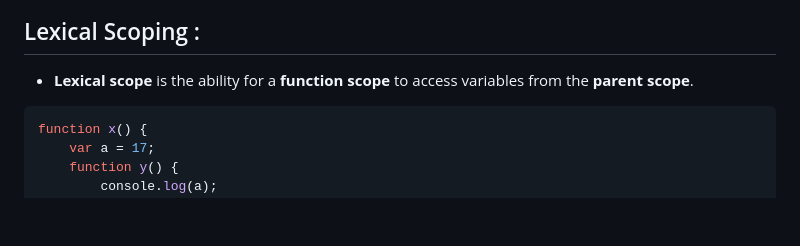
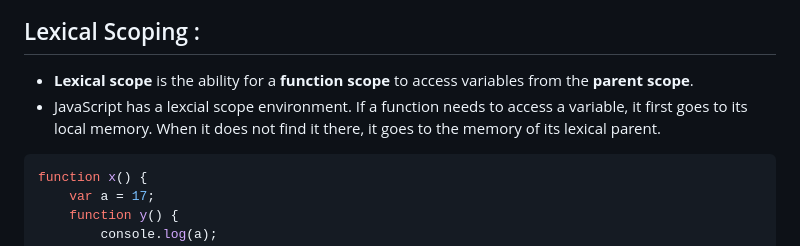
Before and after one commit to onkar895/NAMASTE-JAVASCRIPT, a Markdown page: EPISODE-10/Notes.md, the part around the change. GitHub-like rendering; blank space fills up the shorter version.

Commit message:
Lexical Scoping & Closures in JS

````diff
--- a/EPISODE-10/Notes.md
+++ b/EPISODE-10/Notes.md
@@ -1,6 +1,7 @@
 ## Lexical Scoping :
 
 -   **Lexical scope** is the ability for a **function scope** to access variables from the **parent scope**.
+-   JavaScript has a lexcial scope environment. If a function needs to access a variable, it first goes to its local memory. When it does not find it there, it goes to the memory of its lexical parent.
 
 ```js
 function x() {
````
